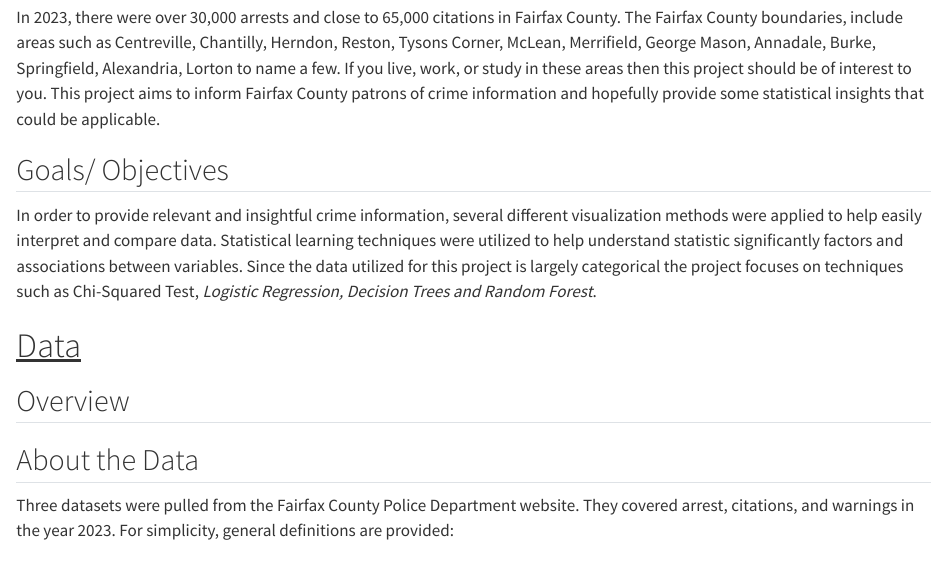
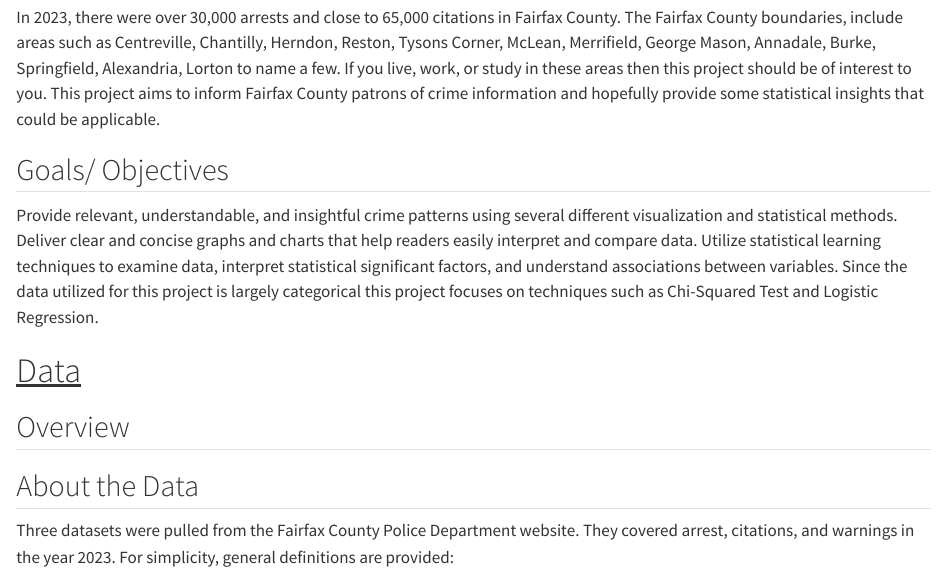
Before and after one commit to hiba-awan/hibaawan.github.io, a Quarto document (finalproj.qmd): the page in a window 1100 px wide, from 1260 px down. Rendered offline with R 4.5, knitr and Pandoc in place of Quarto, with nearby package versions; some code elsewhere in the file could not run offline.

Commit message:
update goal section

```diff
--- a/finalproj.qmd
+++ b/finalproj.qmd
@@ -31,7 +31,7 @@ In 2023, there were over 30,000 arrests and close to 65,000 citations in Fairfax
 
 ## Goals/ Objectives
 
-In order to provide relevant and insightful crime information, several different visualization methods were applied to help easily interpret and compare data. Statistical learning techniques were utilized to help understand statistic significantly factors and associations between variables. Since the data utilized for this project is largely categorical the project focuses on techniques such as Chi-Squared Test, *Logistic Regression, Decision Trees and Random Forest*.
+Provide relevant, understandable, and insightful crime patterns using several different visualization and statistical methods. Deliver clear and concise graphs and charts that help readers easily interpret and compare data. Utilize statistical learning techniques to examine data, interpret statistical significant factors, and understand associations between variables. Since the data utilized for this project is largely categorical this project focuses on techniques such as Chi-Squared Test and Logistic Regression.
 
 # [Data]{.underline}
 
```
Also changed, not shown: docs/search.json (deleted), finalprojcode_files/figure-html/unnamed-chunk-1-1.png (added), finalprojcode_files/figure-html/unnamed-chunk-2-1.png (added), finalprojcode_files/figure-html/unnamed-chunk-4-1.png (added), 15 other files.
